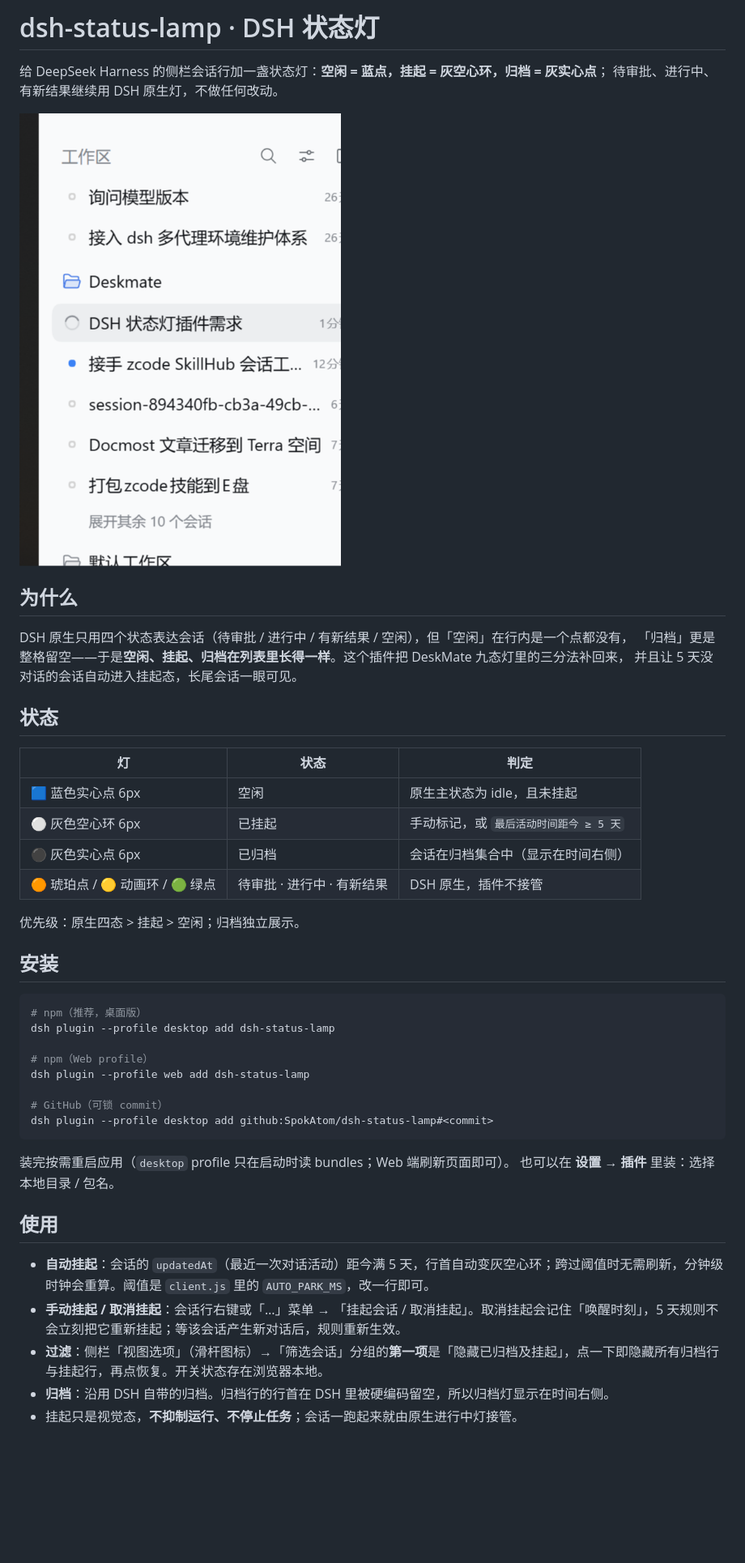
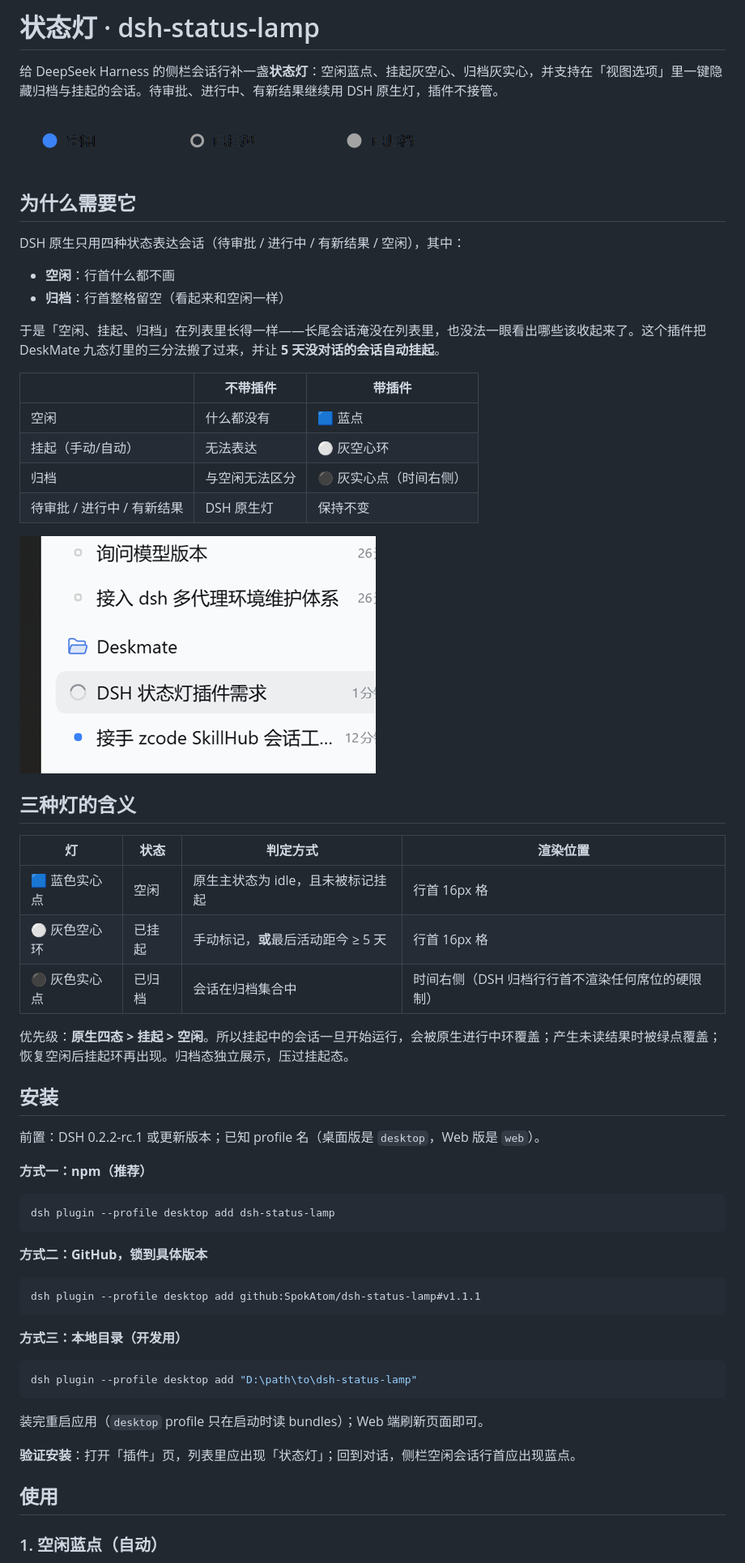
Before and after one commit to SpokAtom/dsh-status-lamp, a Markdown page: README.md, the part around one of its changes. Shown at 81% size. Drawn GitHub-style; pictures changed too: docs/legend.png (added), docs/preview.png; blank space fills up the shorter version.

Commit message:
docs: Chinese-first bilingual README, compact images, updated copy (1.1.2)

````diff
--- a/README.md
+++ b/README.md
@@ -1,48 +1,64 @@
-# dsh-status-lamp · DSH 状态灯
+# 状态灯 · dsh-status-lamp
 
-给 DeepSeek Harness 的侧栏会话行加一盏状态灯：**空闲 = 蓝点，挂起 = 灰空心环，归档 = 灰实心点**；
-待审批、进行中、有新结果继续用 DSH 原生灯，不做任何改动。
+给 DeepSeek Harness 的侧栏会话行补一盏**状态灯**：空闲蓝点、挂起灰空心、归档灰实心，并支持在「视图选项」里一键隐藏归档与挂起的会话。待审批、进行中、有新结果继续用 DSH 原生灯，插件不接管。
 
-![preview](docs/preview.png)
+![三种灯](docs/legend.png)
 
-## 为什么
+## 为什么需要它
 
-DSH 原生只用四个状态表达会话（待审批 / 进行中 / 有新结果 / 空闲），但「空闲」在行内是一个点都没有，
-「归档」更是整格留空——于是**空闲、挂起、归档在列表里长得一样**。这个插件把 DeskMate 九态灯里的三分法补回来，
-并且让 5 天没对话的会话自动进入挂起态，长尾会话一眼可见。
+DSH 原生只用四种状态表达会话（待审批 / 进行中 / 有新结果 / 空闲），其中：
 
-## 状态
+- **空闲**：行首什么都不画
+- **归档**：行首整格留空（看起来和空闲一样）
 
-| 灯 | 状态 | 判定 |
+于是「空闲、挂起、归档」在列表里长得一样——长尾会话淹没在列表里，也没法一眼看出哪些该收起来了。这个插件把 DeskMate 九态灯里的三分法搬了过来，并让 **5 天没对话的会话自动挂起**。
+
+| | 不带插件 | 带插件 |
 |---|---|---|
-| 🟦 蓝色实心点 6px | 空闲 | 原生主状态为 idle，且未挂起 |
-| ⚪ 灰色空心环 6px | 已挂起 | 手动标记，或 `最后活动时间距今 ≥ 5 天` |
-| ⚫ 灰色实心点 6px | 已归档 | 会话在归档集合中（显示在时间右侧） |
-| 🟠 琥珀点 / 🟡 动画环 / 🟢 绿点 | 待审批 · 进行中 · 有新结果 | DSH 原生，插件不接管 |
+| 空闲 | 什么都没有 | 🟦 蓝点 |
+| 挂起（手动/自动） | 无法表达 | ⚪ 灰空心环 |
+| 归档 | 与空闲无法区分 | ⚫ 灰实心点（时间右侧） |
+| 待审批 / 进行中 / 有新结果 | DSH 原生灯 | 保持不变 |
 
-优先级：原生四态 > 挂起 > 空闲；归档独立展示。
+![侧栏效果](docs/preview.png)
+
+## 三种灯的含义
+
+| 灯 | 状态 | 判定方式 | 渲染位置 |
+|---|---|---|---|
+| 🟦 蓝色实心点 | 空闲 | 原生主状态为 idle，且未被标记挂起 | 行首 16px 格 |
+| ⚪ 灰色空心环 | 已挂起 | 手动标记，**或**最后活动距今 ≥ 5 天 | 行首 16px 格 |
+| ⚫ 灰色实心点 | 已归档 | 会话在归档集合中 | 时间右侧（DSH 归档行行首不渲染任何席位的硬限制） |
+
+优先级：**原生四态 > 挂起 > 空闲**。所以挂起中的会话一旦开始运行，会被原生进行中环覆盖；产生未读结果时被绿点覆盖；恢复空闲后挂起环再出现。归档态独立展示，压过挂起态。
 
 ## 安装
 
+前置：DSH 0.2.2-rc.1 或更新版本；已知 profile 名（桌面版是 `desktop`，Web 版是 `web`）。
+
+**方式一：npm（推荐）**
+
 ```sh
-# npm（推荐，桌面版）
 dsh plugin --profile desktop add dsh-status-lamp
-
-# npm（Web profile）
-dsh plugin --profile web add dsh-status-lamp
-
-# GitHub（可锁 commit）
-dsh plugin --profile desktop add github:SpokAtom/dsh-status-lamp#<commit>
 ```
 
-装完按需重启应用（`desktop` profile 只在启动时读 bundles；Web 端刷新页面即可）。
-也可以在 **设置 → 插件** 里装：选择本地目录 / 包名。
+**方式二：GitHub，锁到具体版本**
+
+```sh
+dsh plugin --profile desktop add github:SpokAtom/dsh-status-lamp#v1.1.1
+```
+
+**方式三：本地目录（开发用）**
+
+```sh
+dsh plugin --profile desktop add "D:\path\to\dsh-status-lamp"
+```
+
+装完重启应用（`desktop` profile 只在启动时读 bundles）；Web 端刷新页面即可。
+
+**验证安装**：打开「插件」页，列表里应出现「状态灯」；回到对话，侧栏空闲会话行首应出现蓝点。
 
 ## 使用
 
-- **自动挂起**：会话的 `updatedAt`（最近一次对话活动）距今满 5 天，行首自动变灰空心环；跨过阈值时无需刷新，分钟级时钟会重算。阈值是 `client.js` 里的 `AUTO_PARK_MS`，改一行即可。
-- **手动挂起 / 取消挂起**：会话行右键或「…」菜单 → 「挂起会话 / 取消挂起」。取消挂起会记住「唤醒时刻」，5 天规则不会立刻把它重新挂起；等该会话产生新对话后，规则重新生效。
-- **过滤**：侧栏「视图选项」（滑杆图标）→「筛选会话」分组的**第一项**是「隐藏已归档及挂起」，点一下即隐藏所有归档行与挂起行，再点恢复。开关状态存在浏览器本地。
-- **归档**：沿用 DSH 自带的归档。归档行的行首在 DSH 里被硬编码留空，所以归档灯显示在时间右侧。
-- 挂起只是视觉态，**不抑制运行、不停止任务**；会话一跑起来就由原生进行中灯接管。
+### 1. 空闲蓝点（自动）
 
````
Also changed, not shown: other parts of README.md (+92 -26 lines), CHANGELOG.md (+6 -0 lines), docs/filter-menu.png (added), 4 other files.
